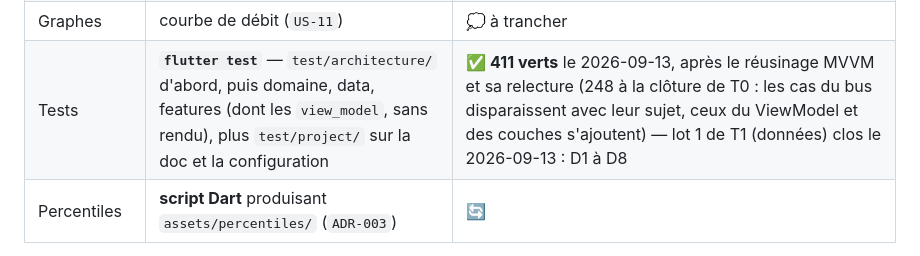
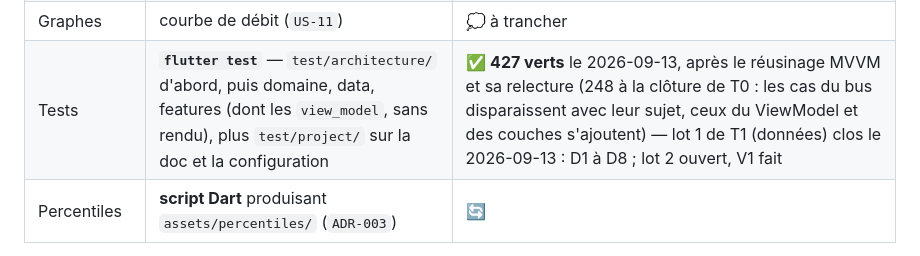
Before and after one commit to HubEauContrib/MartinPecheur, a Markdown page: CLAUDE.md, the part around the change. GitHub-like rendering.

Commit message:
docs: 427 tests, V1 fait, lot 2 ouvert

```diff
--- a/CLAUDE.md
+++ b/CLAUDE.md
@@ -105,7 +105,7 @@ docs/
 | Stockage local | `ADR-011` **réservé** — `drift` candidat par défaut ; `sqflite` seul **ne couvre pas Windows** | 💭 à trancher au moment où ça bloque |
 | Gestion d'état | `ValueNotifier` + `ListenableBuilder`, zéro dépendance sauf preuve contraire | 💭 |
 | Graphes | courbe de débit (`US-11`) | 💭 à trancher |
-| Tests | **`flutter test`** — `test/architecture/` d'abord, puis domaine, data, features (dont les `view_model`, sans rendu), plus `test/project/` sur la doc et la configuration | ✅ **411 verts** le 2026-09-13, après le réusinage MVVM et sa relecture (248 à la clôture de T0 : les cas du bus disparaissent avec leur sujet, ceux du ViewModel et des couches s'ajoutent) — lot 1 de T1 (données) clos le 2026-09-13 : D1 à D8 |
+| Tests | **`flutter test`** — `test/architecture/` d'abord, puis domaine, data, features (dont les `view_model`, sans rendu), plus `test/project/` sur la doc et la configuration | ✅ **427 verts** le 2026-09-13, après le réusinage MVVM et sa relecture (248 à la clôture de T0 : les cas du bus disparaissent avec leur sujet, ceux du ViewModel et des couches s'ajoutent) — lot 1 de T1 (données) clos le 2026-09-13 : D1 à D8 ; lot 2 ouvert, V1 fait |
 | Percentiles | **script Dart** produisant `assets/percentiles/` (`ADR-003`) | 🔄 |
 
 > Toute bibliothèque retenue est vérifiée sur `pub.dev` avant d'être ajoutée : **version, licence compatible GPL-3.0, plateformes — Windows incluse —, date de dernière publication.** On lit la signature dans le paquet installé, on ne l'écrit pas de mémoire.
```
